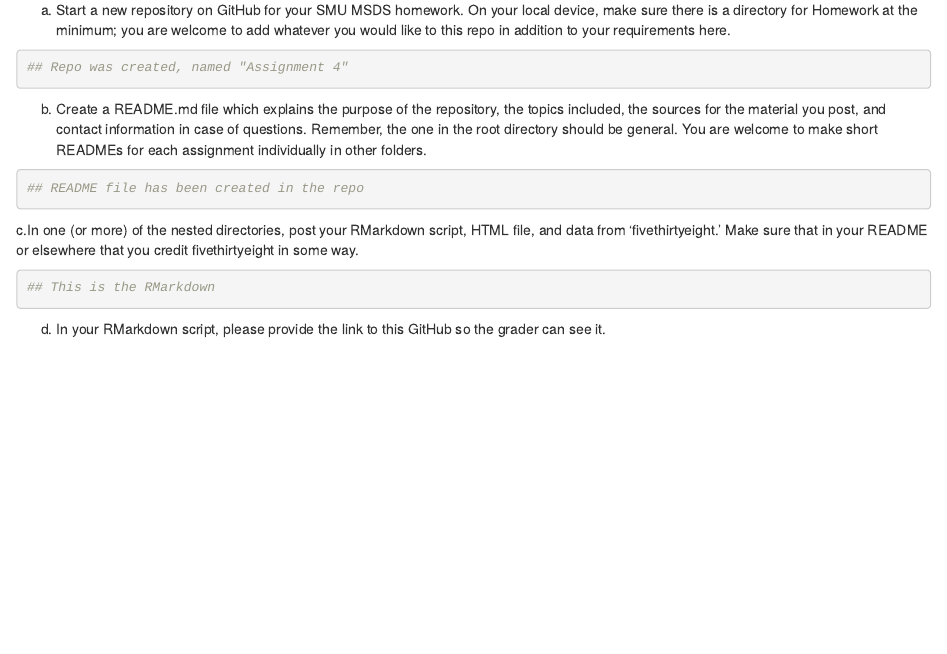
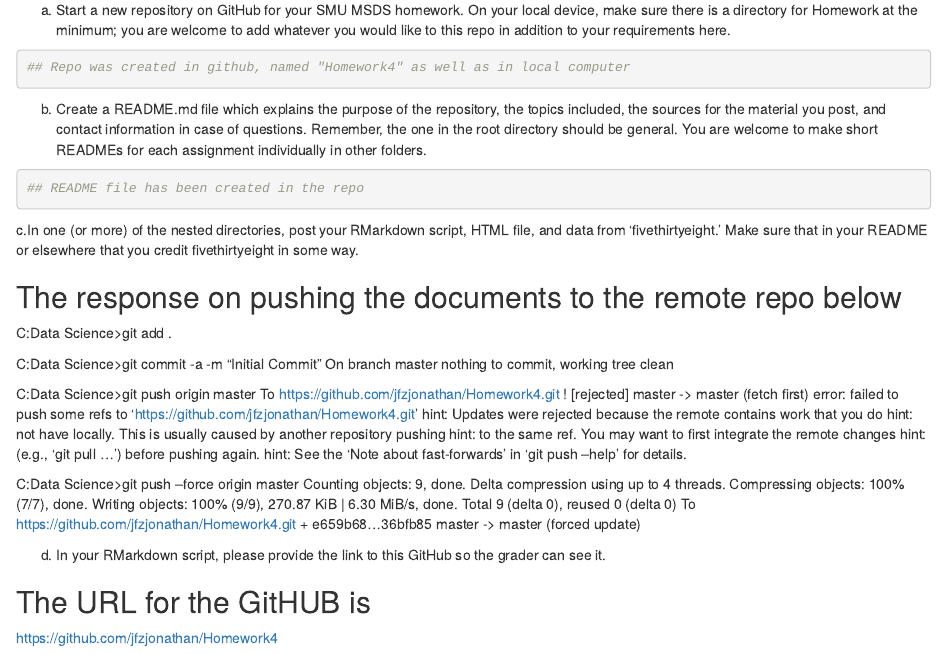
Before and after one commit to jfzjonathan/Assignment-4, an R Markdown document (Assignment 4 - Jonathan Flores.Rmd): the page in a window 1100 px wide, from 2060 px down. Rendered offline with R 4.5, knitr and Pandoc, with nearby package versions; some code elsewhere in the file could not run offline.

Commit message:
A few changes

````diff
--- a/Assignment 4 - Jonathan Flores.Rmd
+++ b/Assignment 4 - Jonathan Flores.Rmd
@@ -132,7 +132,7 @@ a. Start a new repository on GitHub for your SMU MSDS homework. On your local de
 
 ```{r echo=TRUE, results='asis'}
 
-## Repo was created, named "Assignment 4"
+## Repo was created in github, named "Homework4" as well as in local computer
 
 ```
 
@@ -150,17 +150,39 @@ c.In one (or more) of the nested directories, post your RMarkdown script, HTML f
 and data from ‘fivethirtyeight.’ Make sure that in your README or elsewhere that
 you credit fivethirtyeight in some way.
 
-```{r echo=TRUE, results='asis'}
 
-## This is the RMarkdown
+## The response on pushing the documents to the remote repo below
 
-```
+C:\Users\jfzjonathan\Desktop\Doing Data Science\Unit 4\Homework4>git add .
+
+C:\Users\jfzjonathan\Desktop\Doing Data Science\Unit 4\Homework4>git commit -a -m "Initial Commit"
+On branch master
+nothing to commit, working tree clean
+
+C:\Users\jfzjonathan\Desktop\Doing Data Science\Unit 4\Homework4>git push origin master
+To https://github.com/jfzjonathan/Homework4.git
+ ! [rejected]        master -> master (fetch first)
+error: failed to push some refs to 'https://github.com/jfzjonathan/Homework4.git'
+hint: Updates were rejected because the remote contains work that you do
+hint: not have locally. This is usually caused by another repository pushing
+hint: to the same ref. You may want to first integrate the remote changes
+hint: (e.g., 'git pull ...') before pushing again.
+hint: See the 'Note about fast-forwards' in 'git push --help' for details.
+
+C:\Users\jfzjonathan\Desktop\Doing Data Science\Unit 4\Homework4>git push --force origin master
+Counting objects: 9, done.
+Delta compression using up to 4 threads.
+Compressing objects: 100% (7/7), done.
+Writing objects: 100% (9/9), 270.87 KiB | 6.30 MiB/s, done.
+Total 9 (delta 0), reused 0 (delta 0)
+To https://github.com/jfzjonathan/Homework4.git
+ + e659b68...36bfb85 master -> master (forced update)
+
 
 
 d. In your RMarkdown script, please provide the link to this GitHub so the grader can see
 it.
 
-```{r echo=TRUE, results='asis'}
+## The URL for the GitHUB is
 
-
-```
+https://github.com/jfzjonathan/Homework4
````
Also changed, not shown: Assignment_4_-_Jonathan_Flores.html.
